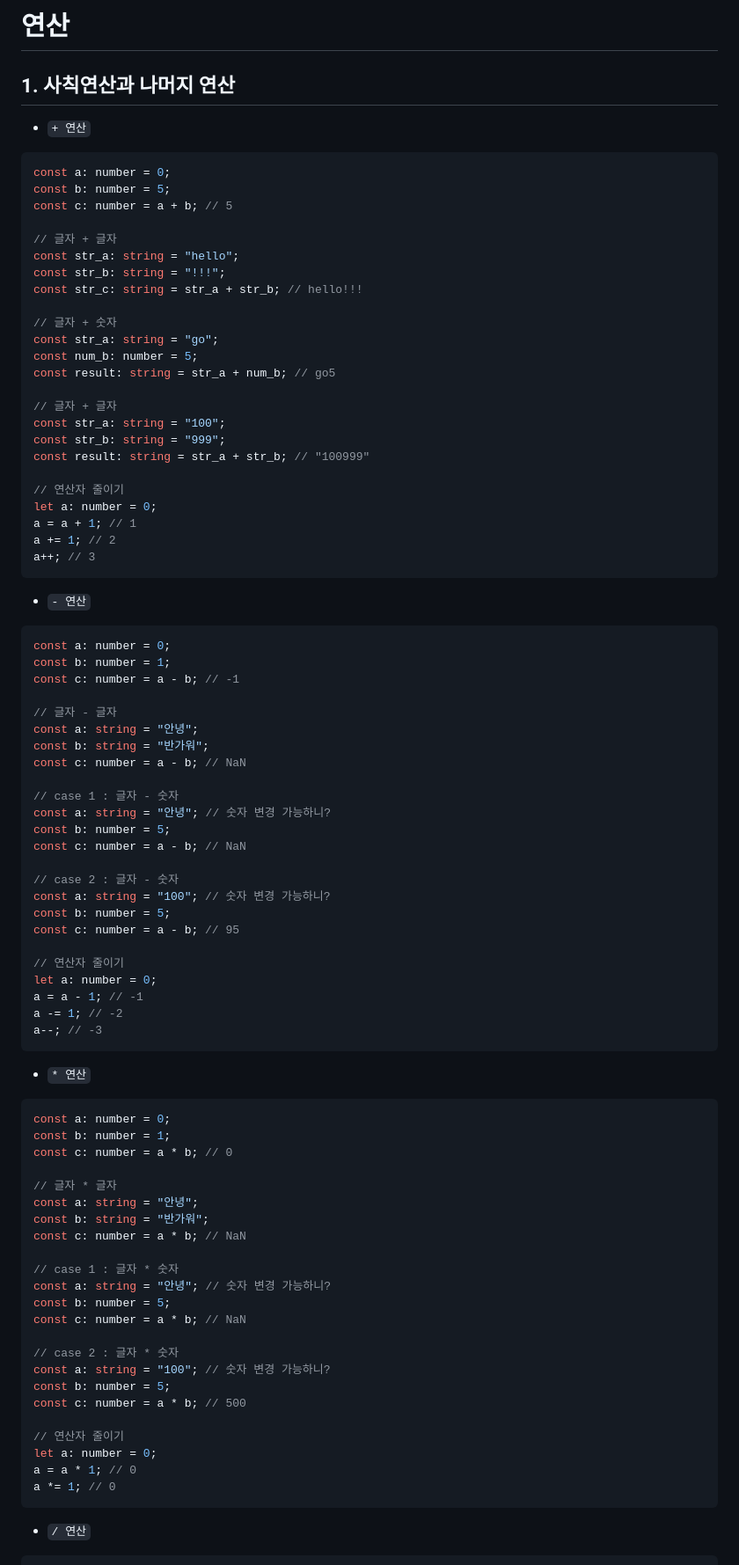
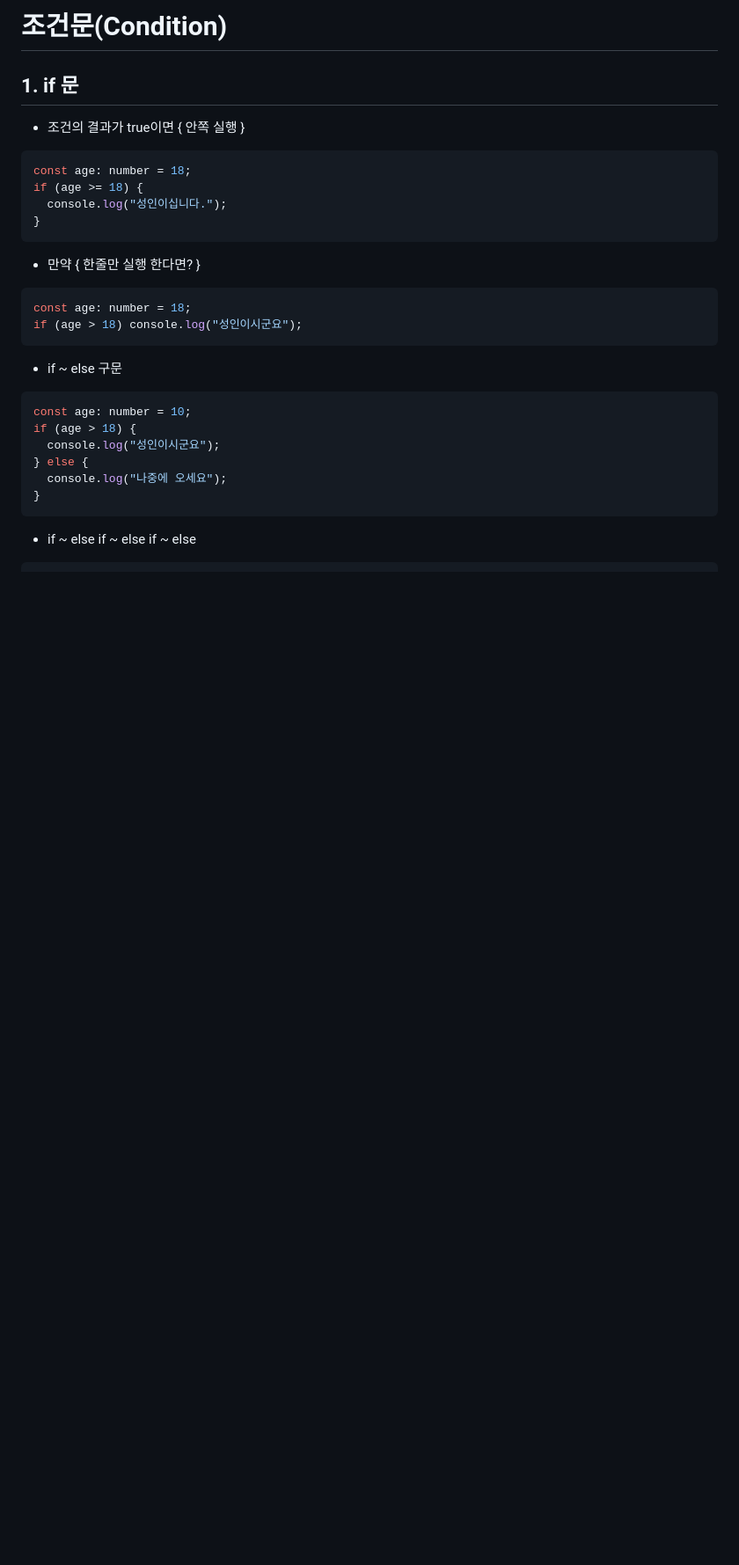
Before and after one commit to devgsheep/til_typescript, a Markdown page: README.md, the part around the change printed below. Shown: that part at 88% size. Rendered like a GitHub page; blank space fills up the shorter version.

````diff
--- a/README.md
+++ b/README.md
@@ -1,93 +1,34 @@
-# 연산
+# 조건문(Condition)
 
-## 1. 사칙연산과 나머지 연산
+## 1. if 문
 
-- `+ 연산`
+- 조건의 결과가 true이면 { 안쪽 실행 }
 
 ```ts
-const a: number = 0;
-const b: number = 5;
-const c: number = a + b; // 5
-
-// 글자 + 글자
-const str_a: string = "hello";
-const str_b: string = "!!!";
-const str_c: string = str_a + str_b; // hello!!!
-
-// 글자 + 숫자
-const str_a: string = "go";
-const num_b: number = 5;
-const result: string = str_a + num_b; // go5
-
-// 글자 + 글자
-const str_a: string = "100";
-const str_b: string = "999";
-const result: string = str_a + str_b; // "100999"
-
-// 연산자 줄이기
-let a: number = 0;
-a = a + 1; // 1
-a += 1; // 2
-a++; // 3
+const age: number = 18;
+if (age >= 18) {
+  console.log("성인이십니다.");
+}
 ```
 
-- `- 연산`
+- 만약 { 한줄만 실행 한다면? }
 
 ```ts
-const a: number = 0;
-const b: number = 1;
-const c: number = a - b; // -1
-
-// 글자 - 글자
-const a: string = "안녕";
-const b: string = "반가워";
-const c: number = a - b; // NaN
-
-// case 1 : 글자 - 숫자
-const a: string = "안녕"; // 숫자 변경 가능하니?
-const b: number = 5;
-const c: number = a - b; // NaN
-
-// case 2 : 글자 - 숫자
-const a: string = "100"; // 숫자 변경 가능하니?
-const b: number = 5;
-const c: number = a - b; // 95
-
-// 연산자 줄이기
-let a: number = 0;
-a = a - 1; // -1
-a -= 1; // -2
-a--; // -3
+const age: number = 18;
+if (age > 18) console.log("성인이시군요");
 ```
 
-- `* 연산`
+- if ~ else 구문
 
 ```ts
-const a: number = 0;
-const b: number = 1;
-const c: number = a * b; // 0
-
-// 글자 * 글자
-const a: string = "안녕";
-const b: string = "반가워";
-const c: number = a * b; // NaN
-
-// case 1 : 글자 * 숫자
-const a: string = "안녕"; // 숫자 변경 가능하니?
-const b: number = 5;
-const c: number = a * b; // NaN
-
-// case 2 : 글자 * 숫자
-const a: string = "100"; // 숫자 변경 가능하니?
-const b: number = 5;
-const c: number = a * b; // 500
-
-// 연산자 줄이기
-let a: number = 0;
-a = a * 1; // 0
-a *= 1; // 0
+const age: number = 10;
+if (age > 18) {
+  console.log("성인이시군요");
+} else {
+  console.log("나중에 오세요");
+}
 ```
 
-- `/ 연산`
+- if ~ else if ~ else if ~ else
 
 ```ts
````
Also changed, not shown: other parts of README.md (+181 -146 lines).
